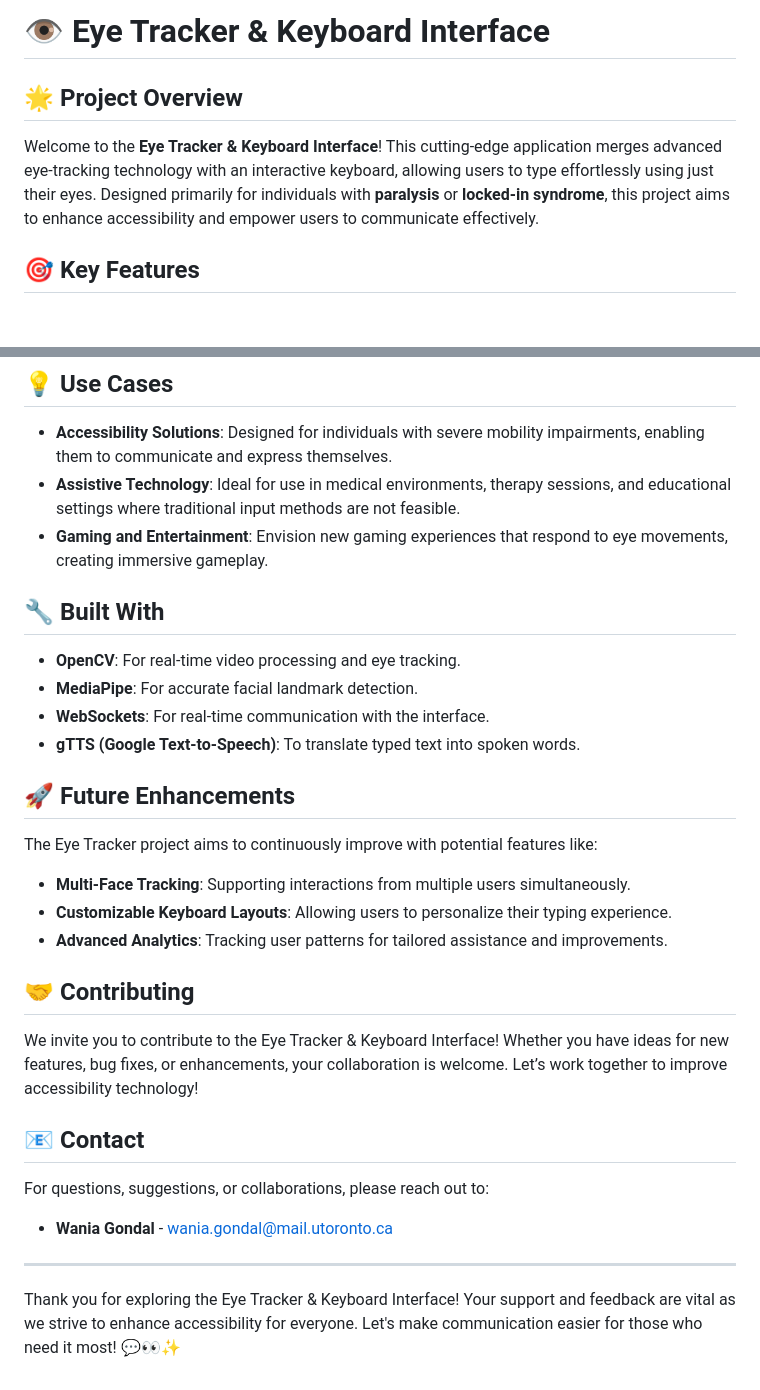
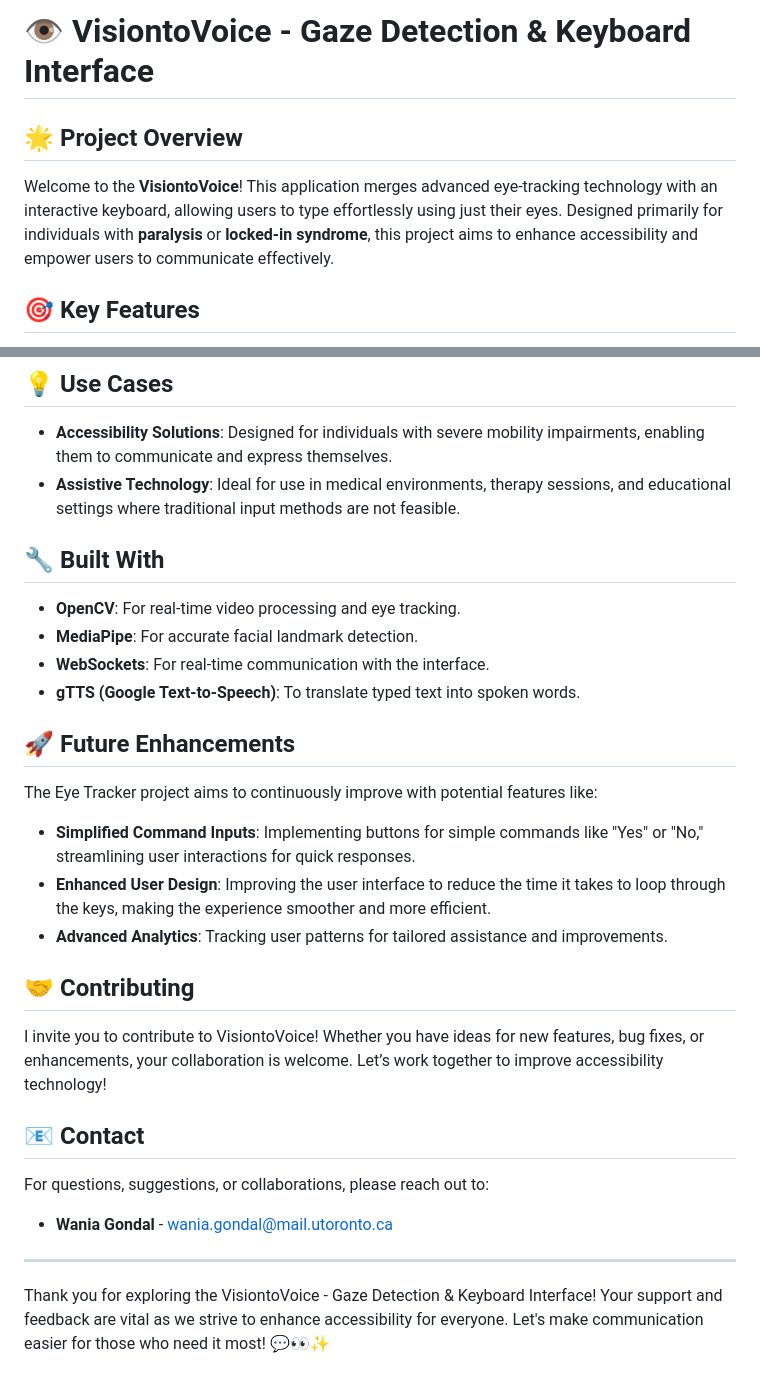
Before and after one commit to waniagondal/VisiontoVoice, a Markdown page: README.md, 2 parts joined by grey strips. Rendered like a GitHub page; blank space fills up the shorter version.

```diff
--- a/README.md
+++ b/README.md
@@ -1,7 +1,7 @@
-# 👁️ Eye Tracker & Keyboard Interface
+# 👁️ VisiontoVoice - Gaze Detection & Keyboard Interface
 
 ## 🌟 Project Overview
-Welcome to the **Eye Tracker & Keyboard Interface**! This cutting-edge application merges advanced eye-tracking technology with an interactive keyboard, allowing users to type effortlessly using just their eyes. Designed primarily for individuals with **paralysis** or **locked-in syndrome**, this project aims to enhance accessibility and empower users to communicate effectively.
+Welcome to the **VisiontoVoice**! This application merges advanced eye-tracking technology with an interactive keyboard, allowing users to type effortlessly using just their eyes. Designed primarily for individuals with **paralysis** or **locked-in syndrome**, this project aims to enhance accessibility and empower users to communicate effectively.
 
 ## 🎯 Key Features
 - **Real-Time Blink Detection**: Detects when the user blinks, allowing them to select keys without physical interaction.
@@ -21,7 +21,6 @@ The keyboard interface showcases each key pulsating with light, creating an enga
 ## 💡 Use Cases
 - **Accessibility Solutions**: Designed for individuals with severe mobility impairments, enabling them to communicate and express themselves.
 - **Assistive Technology**: Ideal for use in medical environments, therapy sessions, and educational settings where traditional input methods are not feasible.
-- **Gaming and Entertainment**: Envision new gaming experiences that respond to eye movements, creating immersive gameplay.
 
 ## 🔧 Built With
 - **OpenCV**: For real-time video processing and eye tracking.
@@ -31,12 +30,12 @@ The keyboard interface showcases each key pulsating with light, creating an enga
 
 ## 🚀 Future Enhancements
 The Eye Tracker project aims to continuously improve with potential features like:
-- **Multi-Face Tracking**: Supporting interactions from multiple users simultaneously.
-- **Customizable Keyboard Layouts**: Allowing users to personalize their typing experience.
+- **Simplified Command Inputs**: Implementing buttons for simple commands like "Yes" or "No," streamlining user interactions for quick responses.
+- **Enhanced User Design**: Improving the user interface to reduce the time it takes to loop through the keys, making the experience smoother and more efficient.
 - **Advanced Analytics**: Tracking user patterns for tailored assistance and improvements.
 
 ## 🤝 Contributing
-We invite you to contribute to the Eye Tracker & Keyboard Interface! Whether you have ideas for new features, bug fixes, or enhancements, your collaboration is welcome. Let’s work together to improve accessibility technology!
+I invite you to contribute to VisiontoVoice! Whether you have ideas for new features, bug fixes, or enhancements, your collaboration is welcome. Let’s work together to improve accessibility technology!
 
 ## 📧 Contact
 For questions, suggestions, or collaborations, please reach out to:
@@ -44,4 +43,4 @@ For questions, suggestions, or collaborations, please reach out to:
 
 ---
 
-Thank you for exploring the Eye Tracker & Keyboard Interface! Your support and feedback are vital as we strive to enhance accessibility for everyone. Let's make communication easier for those who need it most! 💬👀✨
+Thank you for exploring the VisiontoVoice - Gaze Detection & Keyboard Interface! Your support and feedback are vital as we strive to enhance accessibility for everyone. Let's make communication easier for those who need it most! 💬👀✨
```
